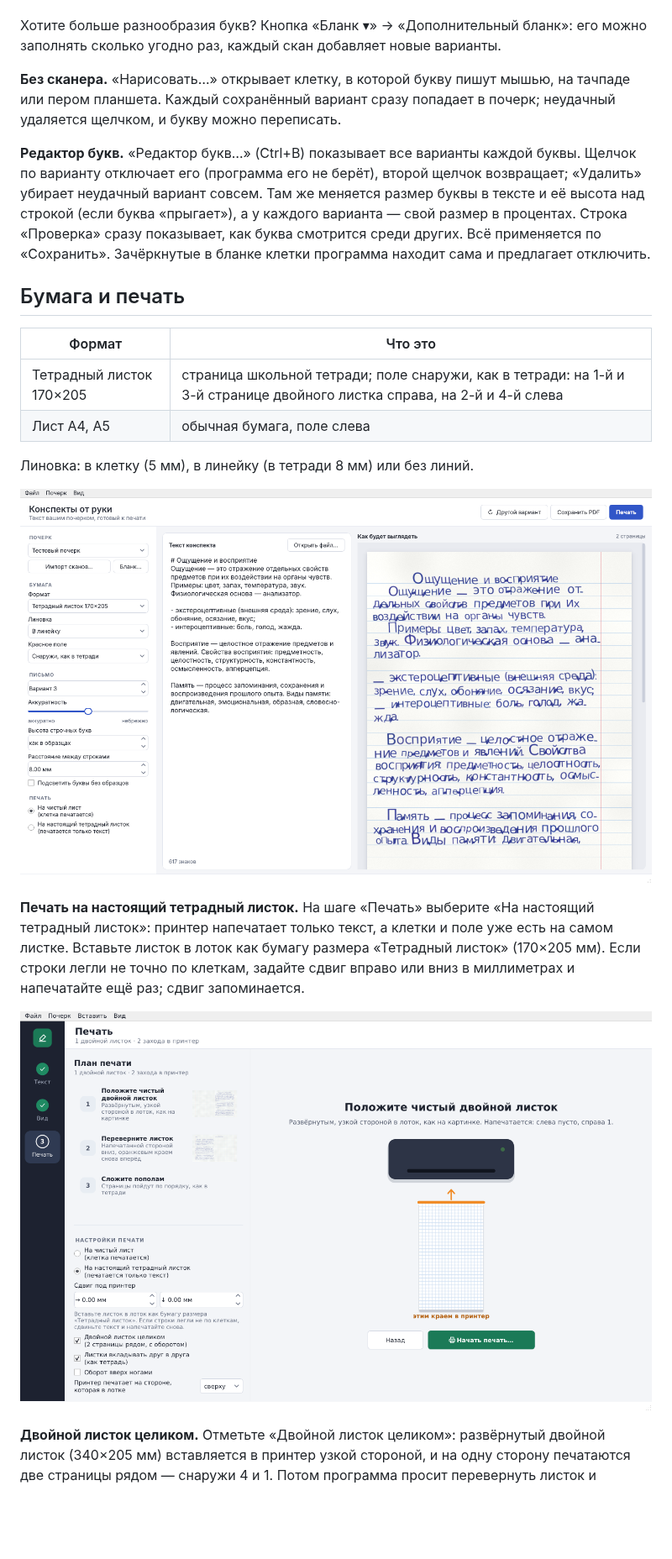
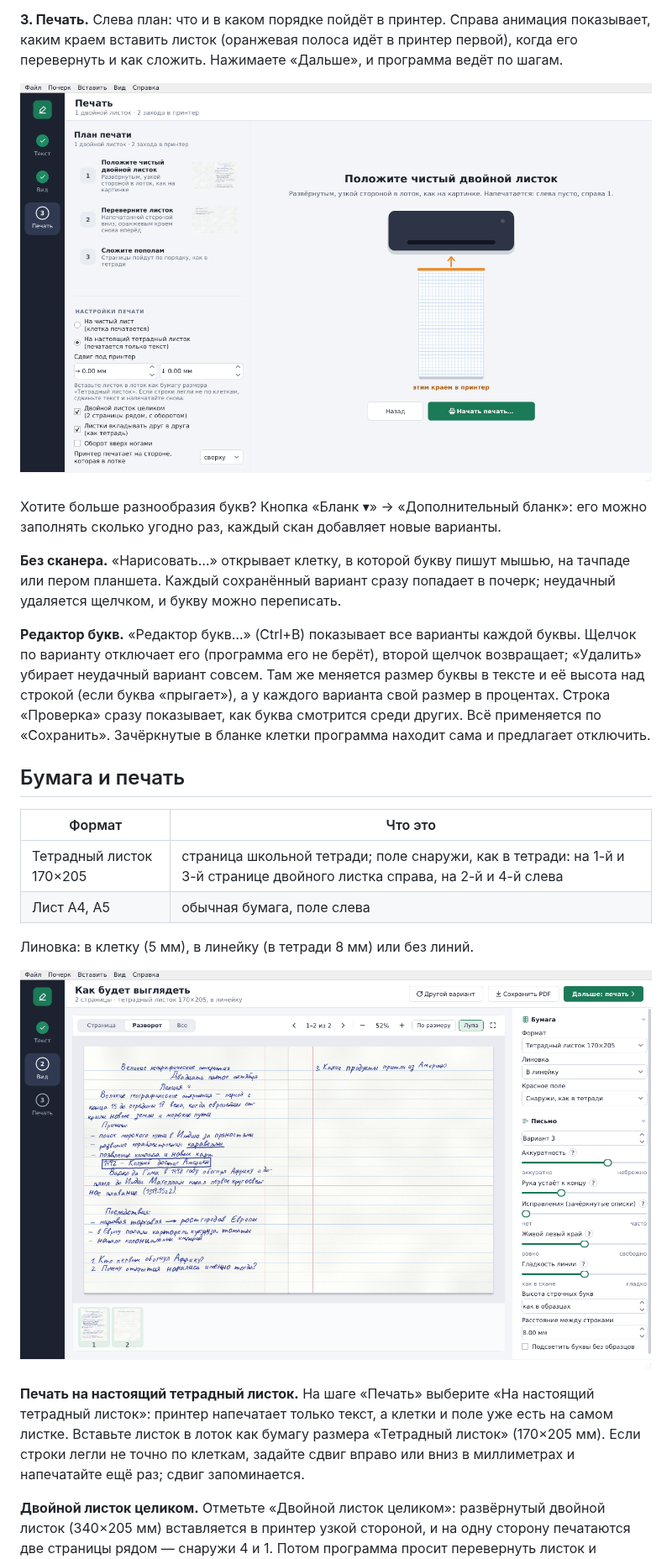
Before and after one commit to Carpmana/konspekty-ot-ruki, a Markdown page: README.md, the part around one of its changes. Shown at 84% size. Drawn GitHub-style; pictures changed too: docs/okno-lineyka.png, docs/okno-pechat.png; blank space fills up the shorter version.

```diff
--- a/README.md
+++ b/README.md
@@ -55,3 +117,9 @@
+**3. Печать.** Слева план: что и в каком порядке пойдёт в принтер. Справа
+анимация показывает, каким краем вставить листок (оранжевая полоса идёт в
+принтер первой), когда его перевернуть и как сложить. Нажимаете «Дальше»,
+и программа ведёт по шагам.
+
+![Шаг «Печать»: план и подсказка, как вставить листок](docs/okno-pechat.png)
 
 Хотите больше разнообразия букв? Кнопка «Бланк ▾» → «Дополнительный бланк»:
 его можно заполнять сколько угодно раз, каждый скан добавляет новые варианты.
@@ -64,7 +132,7 @@
 буквы. Щелчок по варианту отключает его (программа его не берёт), второй
 щелчок возвращает; «Удалить» убирает неудачный вариант совсем. Там же
 меняется размер буквы в тексте и её высота над строкой (если буква «прыгает»),
-а у каждого варианта — свой размер в процентах. Строка «Проверка» сразу
+а у каждого варианта свой размер в процентах. Строка «Проверка» сразу
 показывает, как буква смотрится среди других. Всё применяется по «Сохранить».
 Зачёркнутые в бланке клетки программа находит сама и предлагает отключить.
 
@@ -85,8 +153,6 @@
 «Тетрадный листок» (170×205 мм). Если строки легли не точно по клеткам,
 задайте сдвиг вправо или вниз в миллиметрах и напечатайте ещё раз; сдвиг
 запоминается.
-
-![Печать на настоящий листок](docs/okno-pechat.png)
 
 **Двойной листок целиком.** Отметьте «Двойной листок целиком»: развёрнутый
 двойной листок (340×205 мм) вставляется в принтер узкой стороной, и на одну
```
Also changed, not shown: other parts of README.md (+100 -35 lines), docs/okno-kletka.png, docs/okno-tekst.png (added), docs/primer.png (added), docs/s-chego-nachat.png (added), 9 other files.
